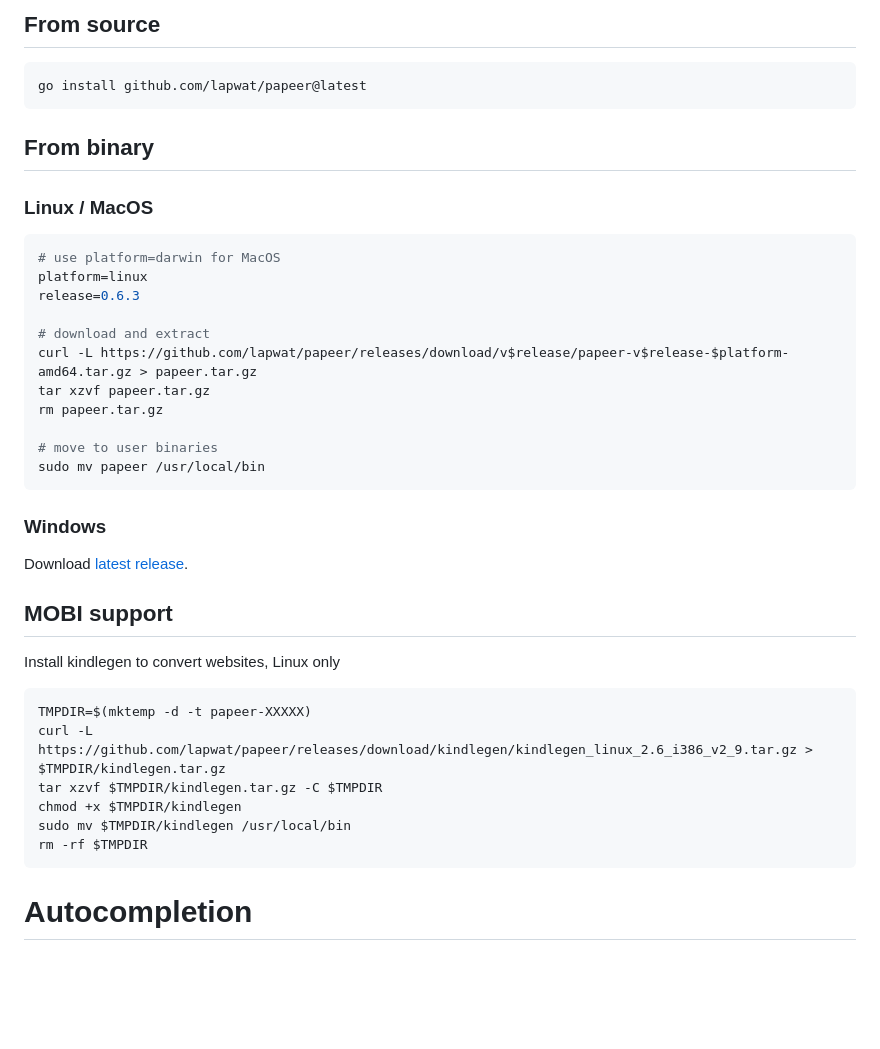
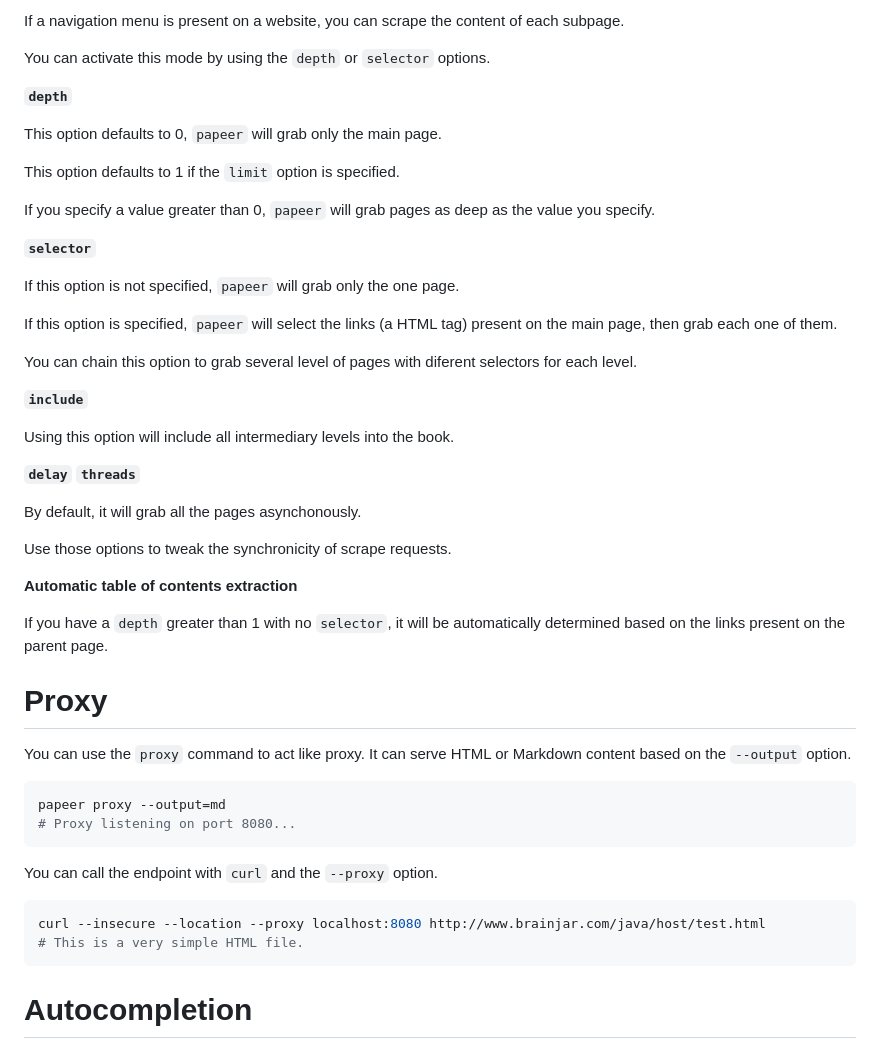
Before and after one commit to lapwat/papeer, a Markdown page: README.md, the part around one of its changes. Rendered like a GitHub page; blank space fills up the shorter version.

````diff
--- a/README.md
+++ b/README.md
@@ -130,43 +138,52 @@ Markdown saved to "The_Twelve-Factor_App.md"
 
-## From source
+If a navigation menu is present on a website, you can scrape the content of each subpage.
+
+You can activate this mode by using the `depth` or `selector` options.
+
+**`depth`**
+
+This option defaults to 0, `papeer` will grab only the main page.
+
+This option defaults to 1 if the `limit` option is specified.
+
+If you specify a value greater than 0, `papeer` will grab pages as deep as the value you specify.
+
+**`selector`**
+
+If this option is not specified, `papeer` will grab only the one page.
+
+If this option is specified, `papeer` will select the links (a HTML tag) present on the main page, then grab each one of them.
+
+You can chain this option to grab several level of pages with diferent selectors for each level.
+
+**`include`**
+
+Using this option will include all intermediary levels into the book.
+
+**`delay` `threads`**
+
+By default, it will grab all the pages asynchonously.
+
+Use those options to tweak the synchronicity of scrape requests.
+
+**Automatic table of contents extraction**
+
+If you have a `depth` greater than 1 with no `selector`, it will be automatically determined based on the links present on the parent page.
+
+# Proxy
+
+You can use the `proxy` command to act like proxy. It can serve HTML or Markdown content based on the `--output` option.
 
 ```sh
-go install github.com/lapwat/papeer@latest
+papeer proxy --output=md
+# Proxy listening on port 8080...
 ```
 
-## From binary
-
-### Linux / MacOS
+You can call the endpoint with `curl` and the `--proxy` option.
 
 ```sh
-# use platform=darwin for MacOS
-platform=linux
-release=0.6.3
-
-# download and extract
-curl -L https://github.com/lapwat/papeer/releases/download/v$release/papeer-v$release-$platform-amd64.tar.gz > papeer.tar.gz
-tar xzvf papeer.tar.gz
-rm papeer.tar.gz
-
-# move to user binaries
-sudo mv papeer /usr/local/bin
-```
-
-### Windows
-
-Download [latest release](https://github.com/lapwat/papeer/releases/download/v0.6.3/papeer-v0.6.3-windows-amd64.zip).
-
-## MOBI support
-
-Install kindlegen to convert websites, Linux only
-
-```sh
-TMPDIR=$(mktemp -d -t papeer-XXXXX)
-curl -L https://github.com/lapwat/papeer/releases/download/kindlegen/kindlegen_linux_2.6_i386_v2_9.tar.gz > $TMPDIR/kindlegen.tar.gz
-tar xzvf $TMPDIR/kindlegen.tar.gz -C $TMPDIR
-chmod +x $TMPDIR/kindlegen
-sudo mv $TMPDIR/kindlegen /usr/local/bin
-rm -rf $TMPDIR
+curl --insecure --location --proxy localhost:8080 http://www.brainjar.com/java/host/test.html
+# This is a very simple HTML file.
 ```
 
 # Autocompletion
````
Also changed, not shown: other parts of README.md (+95 -87 lines), logo.png (added), terminal.gif (added), 4 other files.
